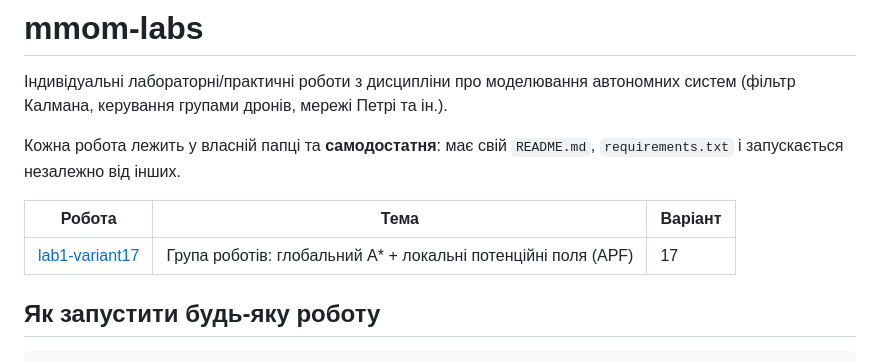
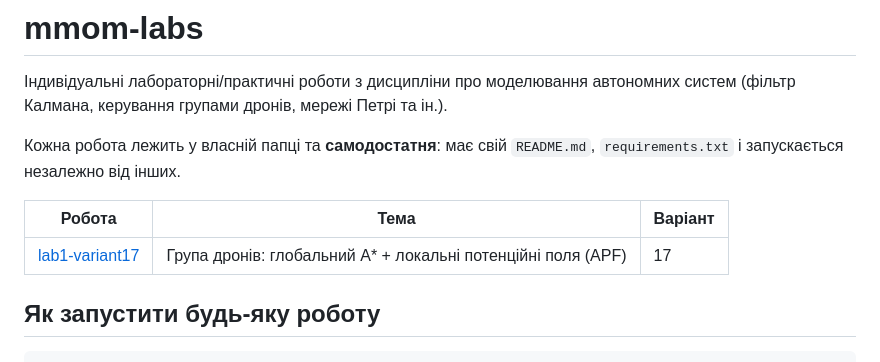
Before and after one commit to serhii-osadchuk/mmom-labs, a Markdown page: README.md, the part around the change. GitHub-like rendering.

```diff
--- a/README.md
+++ b/README.md
@@ -8,7 +8,7 @@
 
 | Робота | Тема | Варіант |
 |---|---|---|
-| [lab1-variant17](lab1-variant17) | Група роботів: глобальний A\* + локальні потенційні поля (APF) | 17 |
+| [lab1-variant17](lab1-variant17) | Група дронів: глобальний A\* + локальні потенційні поля (APF) | 17 |
 
 ## Як запустити будь-яку роботу
 
```
Also changed, not shown: lab1-variant17/README.md (+10 -7 lines), lab1-variant17/results/distances.png, lab1-variant17/results/trajectories.png, lab1-variant17/results/trajectories_baseline.png, 5 other files.
